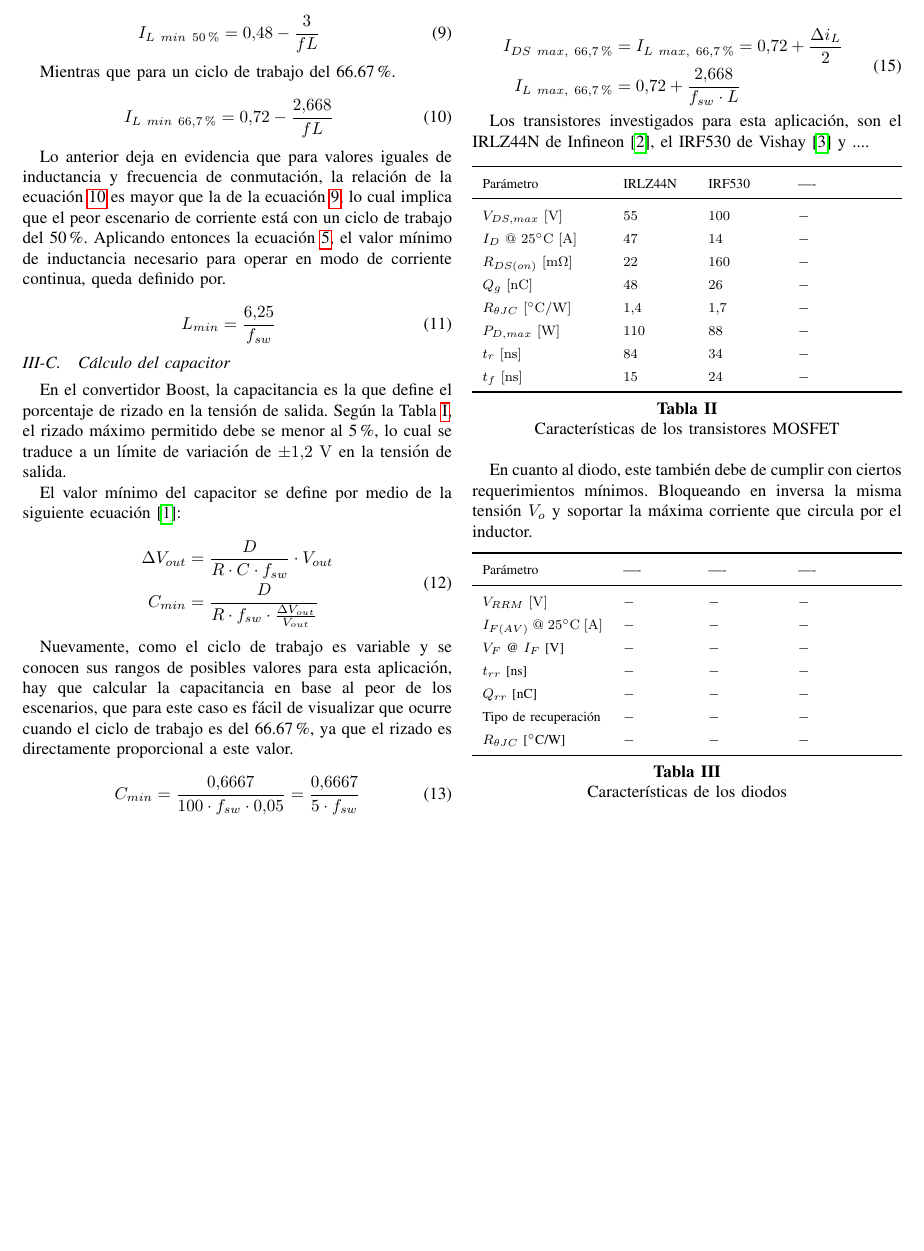
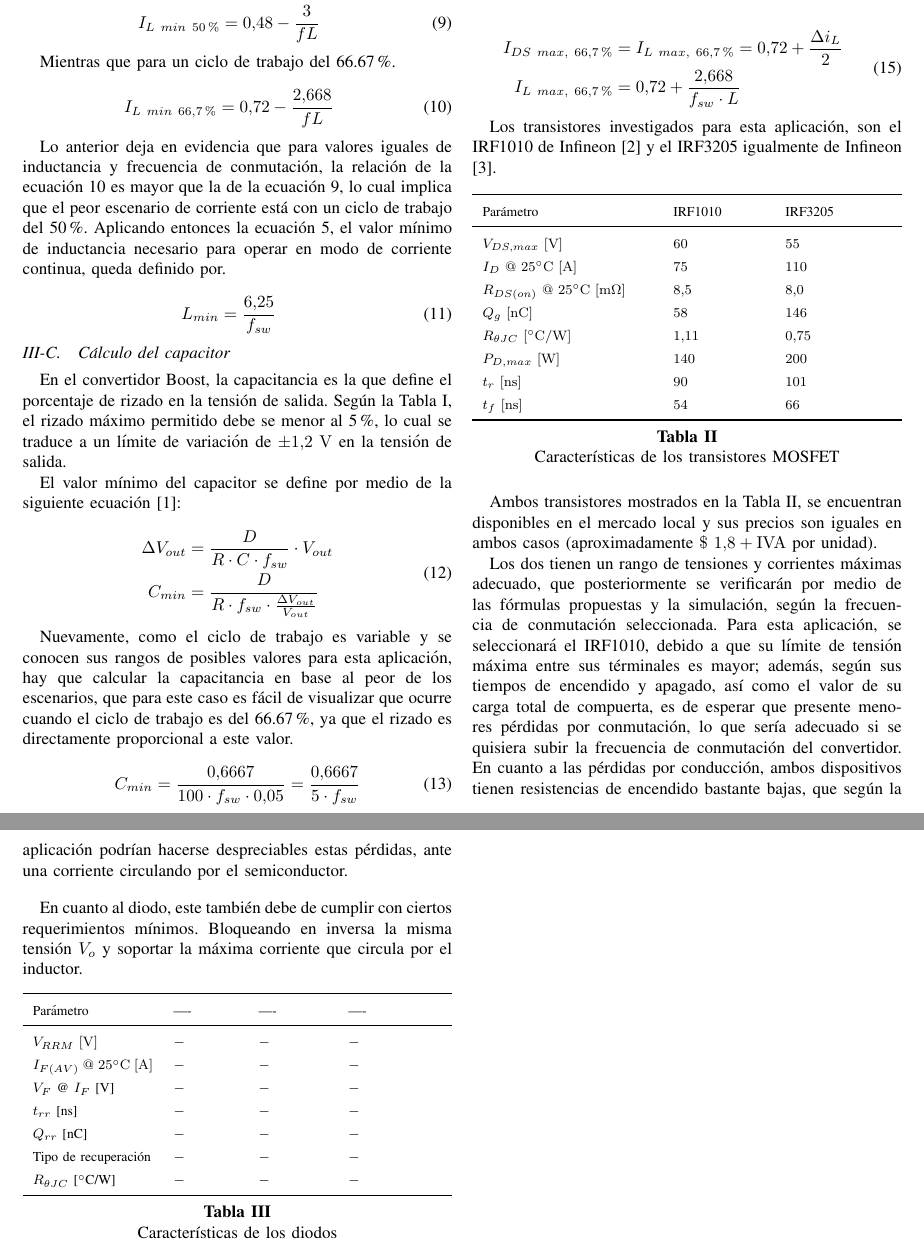
Before and after one commit to zachernandezs/Proyecto_Potencia, a LaTeX paper (Proyecto_Potencia_Elizondo_Rodriguez_Smith.tex): part of page 2 of 3 before the commit and two parts of pages 2 and 3 of 3 after it, the two joined at a grey line, cut so that both start at the same text, the shorter picture padded with empty space. Compiled offline with pdfLaTeX.

Commit message:
Selección del MOSFET

```diff
--- a/Proyecto_Potencia_Elizondo_Rodriguez_Smith.tex
+++ b/Proyecto_Potencia_Elizondo_Rodriguez_Smith.tex
@@ -11,8 +11,7 @@
 \usepackage{float}
 \usepackage{booktabs}
 \usepackage{tabularx}
-\usepackage{url}
-\usepackage{hyperref}
+\usepackage[hidelinks]{hyperref}
 
 \usepackage{caption}
 \captionsetup[table]{labelfont=bf, labelsep=newline, justification=centering}
@@ -278,7 +277,8 @@ llega a circular por el inductor, aplicado para el caso crítico con un ciclo de
 \label{eq:IL_max}
 \end{equation}
 
-Los transistores investigados para esta aplicación, son el IRLZ44N de Infineon \cite{IRLZ44N_Infineon}, el IRF530 de Vishay \cite{IRF530_Vishay} y ....
+Los transistores investigados para esta aplicación, son el IRF1010 de Infineon \cite{IRF1010EZ_Infineon} y el IRF3205 igualmente
+de Infineon \cite{IRF3205_Infineon}.
 
 
 \begin{table}[H]
@@ -291,16 +291,16 @@ Los transistores investigados para esta aplicación, son el IRLZ44N de Infineon
         >{\hsize=0.75\hsize}X
     }
         \toprule
-        Parámetro                                   & IRLZ44N & IRF530 & ---- \\
+        Parámetro                                               & IRF1010 & IRF3205\\
         \midrule
-        $V_{DS,max}~\mathrm{[V]}$                   & $55$  & $100$     & $-$     \\
-        $I_{D}~@~25^\circ\mathrm{C}~\mathrm{[A]}$   & $47$  & $14$    & $-$      \\
-        $R_{DS(on)}~\mathrm{[m\Omega]}$             & $22$  & $160$    & $-$     \\
-        $Q_{g}~\mathrm{[nC]}$                       & $48$  & $26$    & $-$      \\
-        $R_{\theta JC}~[^\circ\mathrm{C/W}]$        & $1.4$ & $1.7$    & $-$    \\
-        $P_{D, max}~\mathrm{[W]}$                   & $110$ & $88$    & $-$     \\
-        $t_{r}~\mathrm{[ns]}$                       & $84$  & $34$    & $-$      \\
-        $t_{f}~\mathrm{[ns]}$                       & $15$  & $24$    & $-$       \\
+        $V_{DS,max}~\mathrm{[V]}$                               & $60$   & $55$   \\
+        $I_{D}~@~25^\circ\mathrm{C}~\mathrm{[A]}$               & $75$   & $110$  \\
+        $R_{DS(on)}~@~25^\circ\mathrm{C}~\mathrm{[m\Omega]}$    & $8.5$  & $8.0$  \\
+        $Q_{g}~\mathrm{[nC]}$                                   & $58$   & $146$  \\
+        $R_{\theta JC}~[^\circ\mathrm{C/W}]$                    & $1.11$ & $0.75$ \\
+        $P_{D, max}~\mathrm{[W]}$                               & $140$  & $200$  \\
+        $t_{r}~\mathrm{[ns]}$                                   & $90$   & $101$  \\
+        $t_{f}~\mathrm{[ns]}$                                   & $54$   & $66$   \\
 
         \bottomrule
     \end{tabularx}
@@ -308,6 +308,17 @@ Los transistores investigados para esta aplicación, son el IRLZ44N de Infineon
     \label{tab:mosfet_comparison}
 \end{table}
 
+Ambos transistores mostrados en la Tabla \ref{tab:mosfet_comparison}, se encuentran disponibles en el mercado local y sus precios
+son iguales en ambos casos (aproximadamente $\mathrm{\$}~1.8 + \mathrm{IVA}$ por unidad).
+
+Los dos tienen un rango de tensiones y corrientes máximas adecuado, que posteriormente se verificarán por medio de las fórmulas propuestas
+y la simulación, según la frecuencia de conmutación seleccionada. Para esta aplicación, se seleccionará el IRF1010, debido a que su
+límite de tensión máxima entre sus términales es mayor; además, según sus tiempos de encendido y apagado, así como el valor de su carga total
+de compuerta, es de esperar que presente menores pérdidas por conmutación, lo que sería adecuado si se quisiera subir la frecuencia de conmutación del convertidor. En cuanto
+a las pérdidas por conducción, ambos dispositivos tienen resistencias de encendido bastante bajas, que según la aplicación podrían hacerse despreciables
+estas pérdidas, ante una corriente circulando por el semiconductor.
+
+\setlength{\parskip}{1em}
 
 En cuanto al diodo, este también debe de cumplir con ciertos requerimientos mínimos. Bloqueando
 en inversa la misma tensión $V_{o}$ y soportar la máxima corriente que circula por el inductor.
```
Also changed, not shown: literatura.bib (+12 -10 lines), 2 other files.
